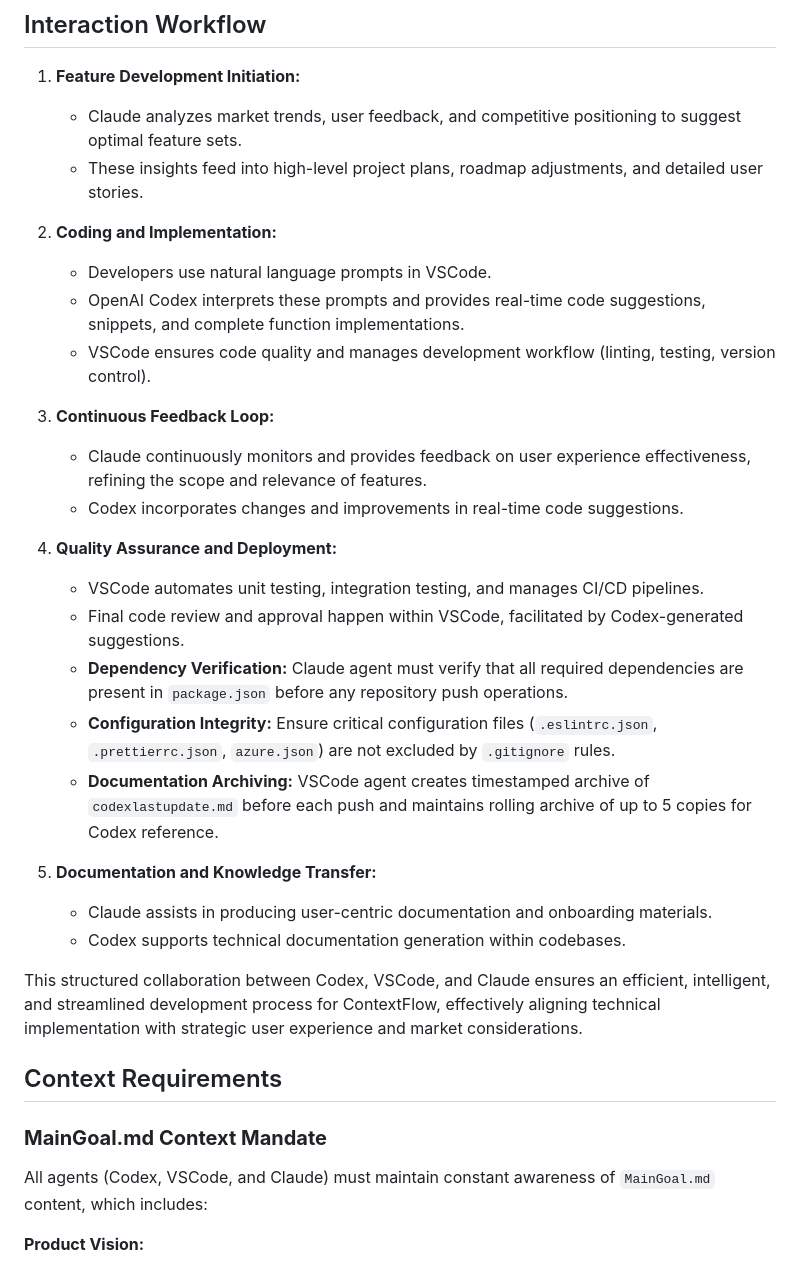
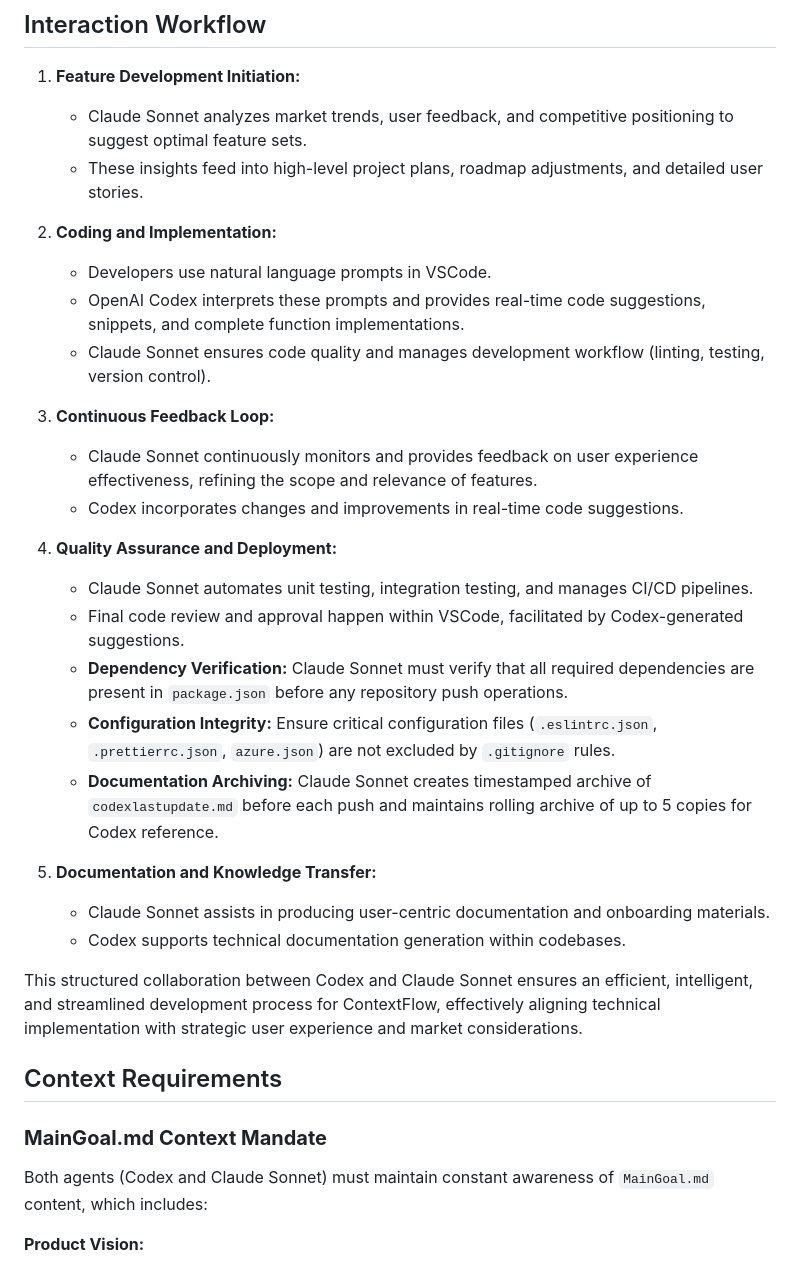
Before and after one commit to musicFlow9999/Smart-Note-Taking-Web-App-Implementation-Guide, a Markdown page: AGENTS.md, the part around one of its changes. Rendered like a GitHub page.

```diff
--- a/AGENTS.md
+++ b/AGENTS.md
@@ -77,40 +70,40 @@ This document describes the interactions and roles of the AI agents involved in
 
 1. **Feature Development Initiation:**
 
-   * Claude analyzes market trends, user feedback, and competitive positioning to suggest optimal feature sets.
+   * Claude Sonnet analyzes market trends, user feedback, and competitive positioning to suggest optimal feature sets.
    * These insights feed into high-level project plans, roadmap adjustments, and detailed user stories.
 
 2. **Coding and Implementation:**
 
    * Developers use natural language prompts in VSCode.
    * OpenAI Codex interprets these prompts and provides real-time code suggestions, snippets, and complete function implementations.
-   * VSCode ensures code quality and manages development workflow (linting, testing, version control).
+   * Claude Sonnet ensures code quality and manages development workflow (linting, testing, version control).
 
 3. **Continuous Feedback Loop:**
 
-   * Claude continuously monitors and provides feedback on user experience effectiveness, refining the scope and relevance of features.
+   * Claude Sonnet continuously monitors and provides feedback on user experience effectiveness, refining the scope and relevance of features.
    * Codex incorporates changes and improvements in real-time code suggestions.
 
 4. **Quality Assurance and Deployment:**
 
-   * VSCode automates unit testing, integration testing, and manages CI/CD pipelines.
+   * Claude Sonnet automates unit testing, integration testing, and manages CI/CD pipelines.
    * Final code review and approval happen within VSCode, facilitated by Codex-generated suggestions.
-   * **Dependency Verification:** Claude agent must verify that all required dependencies are present in `package.json` before any repository push operations.
+   * **Dependency Verification:** Claude Sonnet must verify that all required dependencies are present in `package.json` before any repository push operations.
    * **Configuration Integrity:** Ensure critical configuration files (`.eslintrc.json`, `.prettierrc.json`, `azure.json`) are not excluded by `.gitignore` rules.
-   * **Documentation Archiving:** VSCode agent creates timestamped archive of `codexlastupdate.md` before each push and maintains rolling archive of up to 5 copies for Codex reference.
+   * **Documentation Archiving:** Claude Sonnet creates timestamped archive of `codexlastupdate.md` before each push and maintains rolling archive of up to 5 copies for Codex reference.
 
 5. **Documentation and Knowledge Transfer:**
 
-   * Claude assists in producing user-centric documentation and onboarding materials.
+   * Claude Sonnet assists in producing user-centric documentation and onboarding materials.
    * Codex supports technical documentation generation within codebases.
 
-This structured collaboration between Codex, VSCode, and Claude ensures an efficient, intelligent, and streamlined development process for ContextFlow, effectively aligning technical implementation with strategic user experience and market considerations.
+This structured collaboration between Codex and Claude Sonnet ensures an efficient, intelligent, and streamlined development process for ContextFlow, effectively aligning technical implementation with strategic user experience and market considerations.
 
 ## Context Requirements
 
 ### **MainGoal.md Context Mandate**
 
-All agents (Codex, VSCode, and Claude) must maintain constant awareness of `MainGoal.md` content, which includes:
+Both agents (Codex and Claude Sonnet) must maintain constant awareness of `MainGoal.md` content, which includes:
 
 **Product Vision:**
 - ContextFlow: Intelligent Context-Aware Note-Taking Platform
```
Also changed, not shown: other parts of AGENTS.md (+6 -13 lines), codexlastupdate-2025-06-11-225606.md (added, +296 -0 lines).
